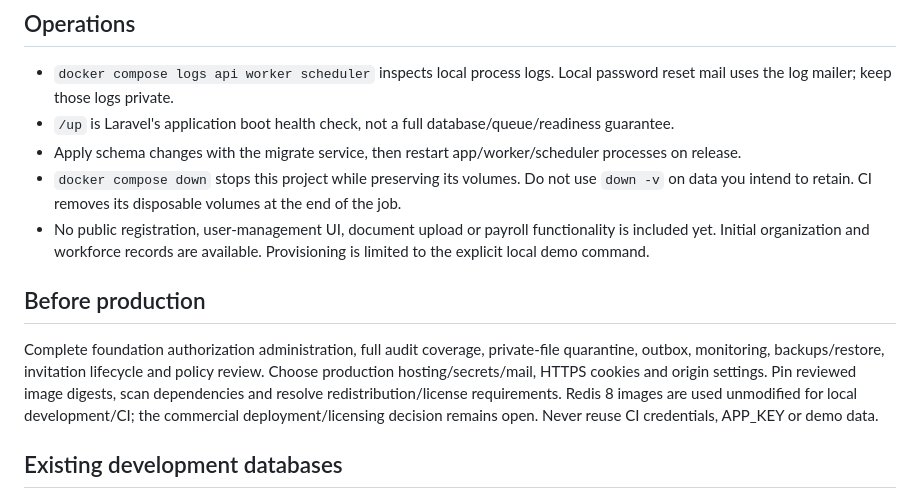
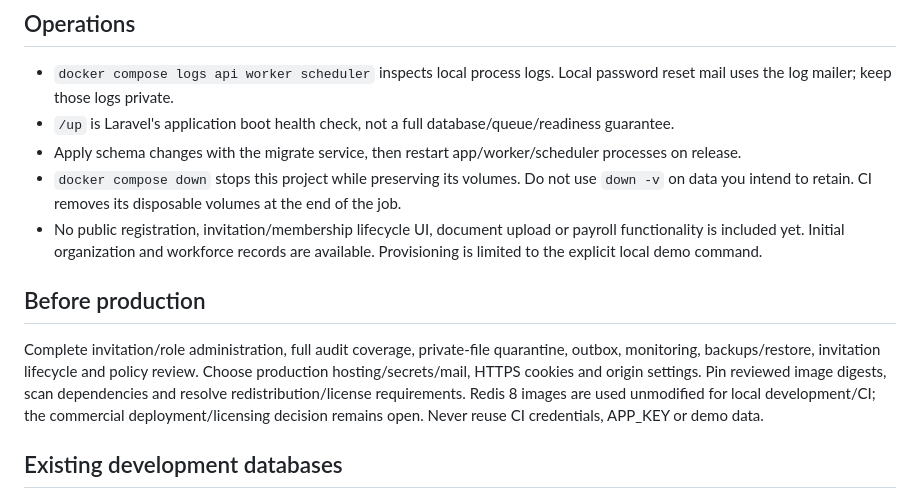
Before and after one commit to Shakeelnasafian/HR-System, a Markdown page: docs/planning/foundation-runbook.md, the part around the change. GitHub-like rendering.

```diff
--- a/docs/planning/foundation-runbook.md
+++ b/docs/planning/foundation-runbook.md
@@ -47,11 +47,11 @@ For frontend hot reload use `npm run dev` with a Laravel development server at p
 - `/up` is Laravel's application boot health check, not a full database/queue/readiness guarantee.
 - Apply schema changes with the migrate service, then restart app/worker/scheduler processes on release.
 - `docker compose down` stops this project while preserving its volumes. Do not use `down -v` on data you intend to retain. CI removes its disposable volumes at the end of the job.
-- No public registration, user-management UI, document upload or payroll functionality is included yet. Initial organization and workforce records are available. Provisioning is limited to the explicit local demo command.
+- No public registration, invitation/membership lifecycle UI, document upload or payroll functionality is included yet. Initial organization and workforce records are available. Provisioning is limited to the explicit local demo command.
 
 ## Before production
 
-Complete foundation authorization administration, full audit coverage, private-file quarantine, outbox, monitoring, backups/restore, invitation lifecycle and policy review. Choose production hosting/secrets/mail, HTTPS cookies and origin settings. Pin reviewed image digests, scan dependencies and resolve redistribution/license requirements. Redis 8 images are used unmodified for local development/CI; the commercial deployment/licensing decision remains open. Never reuse CI credentials, APP_KEY or demo data.
+Complete invitation/role administration, full audit coverage, private-file quarantine, outbox, monitoring, backups/restore, invitation lifecycle and policy review. Choose production hosting/secrets/mail, HTTPS cookies and origin settings. Pin reviewed image digests, scan dependencies and resolve redistribution/license requirements. Redis 8 images are used unmodified for local development/CI; the commercial deployment/licensing decision remains open. Never reuse CI credentials, APP_KEY or demo data.
 
 ## Existing development databases
 
```
Also changed, not shown: README.md (+1 -1 lines), docs/planning/implementation-status.md (+2 -2 lines).
